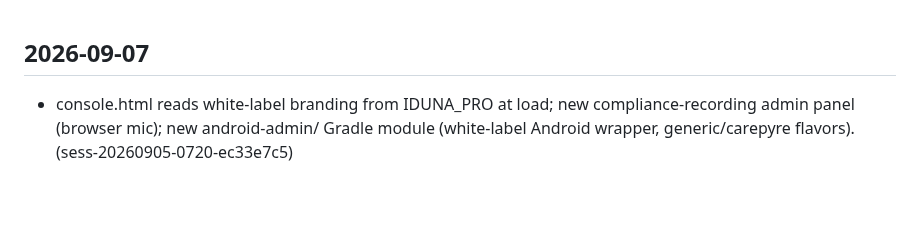
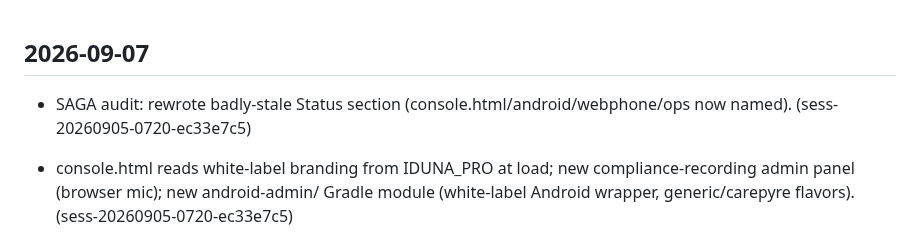
Before and after one commit to emilyspringerton/CarePyre, a Markdown page: CHANGELOG.md, the part around the change. Drawn GitHub-style; blank space fills up the shorter version.

Commit message:
changelog(CarePyre): SAGA audit: rewrote badly-stale Status section (console.htm…
Session: sess-20260905-0720-ec33e7c5

```diff
--- a/CHANGELOG.md
+++ b/CHANGELOG.md
@@ -1,4 +1,5 @@
 ## 2026-09-07
+- SAGA audit: rewrote badly-stale Status section (console.html/android/webphone/ops now named). (sess-20260905-0720-ec33e7c5)
 - console.html reads white-label branding from IDUNA_PRO at load; new compliance-recording admin panel (browser mic); new android-admin/ Gradle module (white-label Android wrapper, generic/carepyre flavors). (sess-20260905-0720-ec33e7c5)
 - Web phone: eliminated the login-screen flash for users with a provisioned SIP extension -- auto-connect now goes straight to a Connecting screen, never the manual login form, with a real error fallback on actual registration failure. (sess-20260905-0720-ec33e7c5)
 - Draft Terms of Service + Privacy Policy, a provider-scoped Participants provisioning panel in console.html, and a persistent forceful-PGP-encouragement banner (CP-HIPAA-1). (sess-20260905-0720-ec33e7c5)
```
